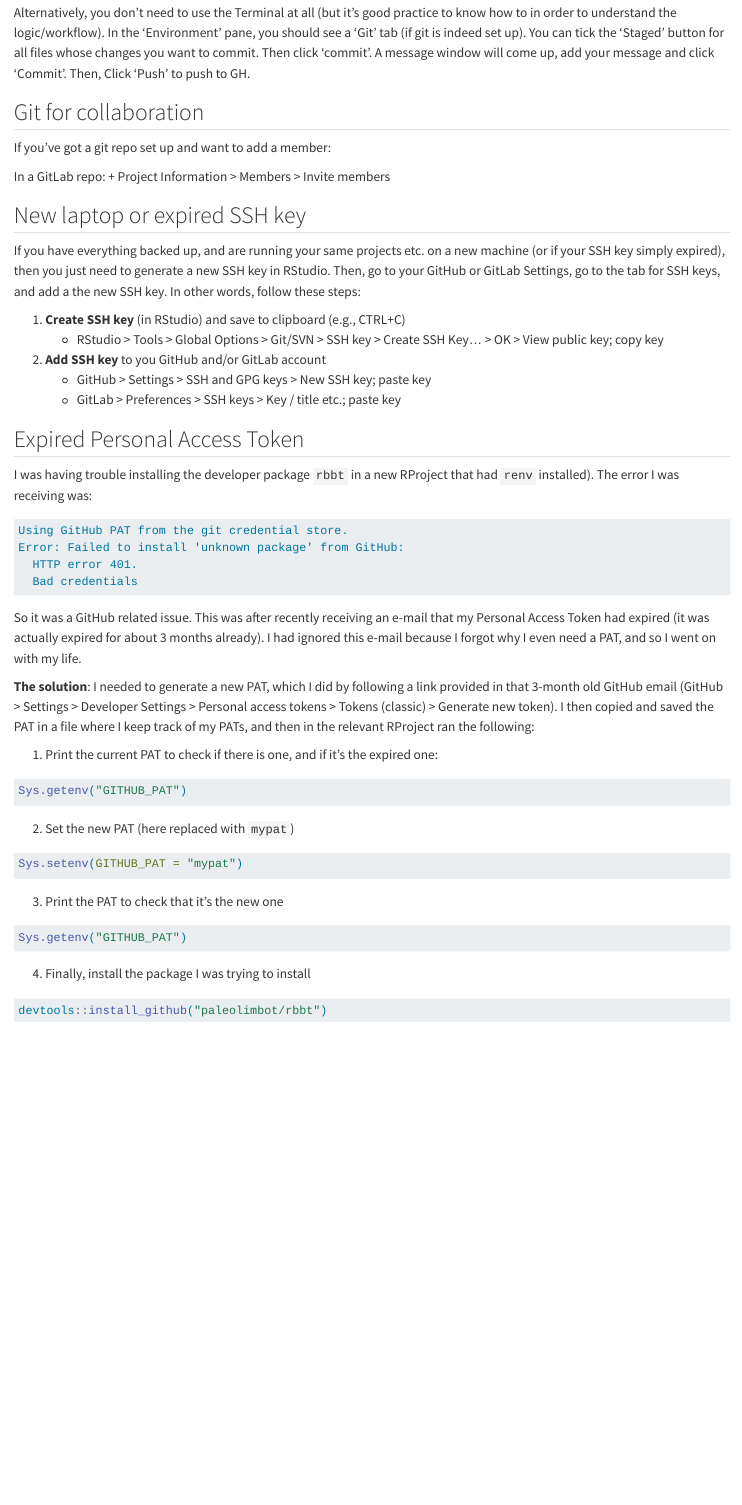
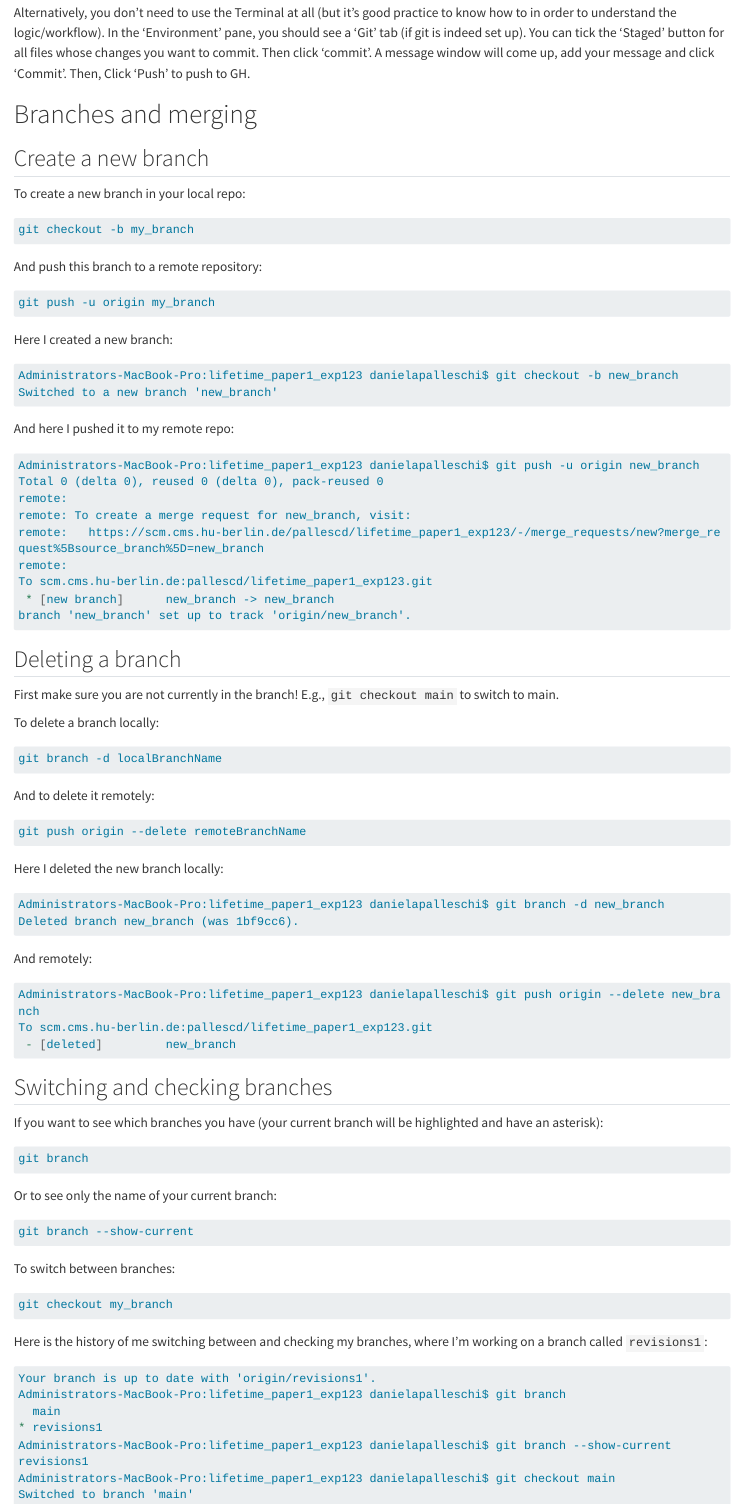
Before and after one commit to daniela-palleschi/workflow, a Quarto document (git.qmd): the page in a window 1100 px wide, from 9310 px down. Rendered offline with R 4.5, knitr and Pandoc in place of Quarto, with nearby package versions; long lines of code are wrapped.

Commit message:
add branch/merging to Git page

````diff
--- a/git.qmd
+++ b/git.qmd
@@ -470,3 +470,141 @@ push
 
 Alternatively, you don't need to use the Terminal at all (but it's good practice to know how to in order to understand the logic/workflow). In the 'Environment' pane, you should see a 'Git' tab (if git is indeed set up). You can tick the 'Staged' button for all files whose changes you want to commit. Then click 'commit'. A message window will come up, add your message and click 'Commit'. Then, Click 'Push' to push to GH.
 
+# Branches and merging
+
+## Create a new branch
+
+To create a new branch in your local repo:
+
+```{markdown}
+git checkout -b my_branch
+```
+
+And push this branch to a remote repository:
+
+```{markdown}
+git push -u origin my_branch
+```
+
+Here I created a new branch:
+
+```{markdown}
+Administrators-MacBook-Pro:lifetime_paper1_exp123 danielapalleschi$ git checkout -b new_branch
+Switched to a new branch 'new_branch'
+```
+
+And here I pushed it to my remote repo:
+
+```{markdown}
+Administrators-MacBook-Pro:lifetime_paper1_exp123 danielapalleschi$ git push -u origin new_branch
+Total 0 (delta 0), reused 0 (delta 0), pack-reused 0
+remote:
+remote: To create a merge request for new_branch, visit:
+remote:   https://scm.cms.hu-berlin.de/pallescd/lifetime_paper1_exp123/-/merge_requests/new?merge_request%5Bsource_branch%5D=new_branch
+remote:
+To scm.cms.hu-berlin.de:pallescd/lifetime_paper1_exp123.git
+ * [new branch]      new_branch -> new_branch
+branch 'new_branch' set up to track 'origin/new_branch'.
+```
+
+
+## Deleting a branch
+
+First make sure you are not currently in the branch! E.g., `git checkout main` to switch to main.
+
+To delete a branch locally:
+
+```{markdown}
+git branch -d localBranchName
+```
+
+And to delete it remotely:
+
+```{markdown}
+git push origin --delete remoteBranchName
+```
+
+Here I deleted the new branch locally:
+
+```{markdown}
+Administrators-MacBook-Pro:lifetime_paper1_exp123 danielapalleschi$ git branch -d new_branch
+Deleted branch new_branch (was 1bf9cc6).
+```
+
+And remotely:
+
+```{markdown}
+Administrators-MacBook-Pro:lifetime_paper1_exp123 danielapalleschi$ git push origin --delete new_branch
+To scm.cms.hu-berlin.de:pallescd/lifetime_paper1_exp123.git
+ - [deleted]         new_branch
+```
+
+
+
+## Switching and checking branches
+
+If you want to see which branches you have (your current branch will be highlighted and have an asterisk):
+
+```{markdown}
+git branch
+```
+
+Or to see only the name of your current branch:
+
+```{markdown}
+git branch --show-current
+```
+
+To switch between branches:
+
+```{markdown}
+git checkout my_branch
+```
+
+Here is the history of me switching between and checking my branches, where I'm working on a branch called `revisions1`:
+
+```{markdown}
+Your branch is up to date with 'origin/revisions1'.
+Administrators-MacBook-Pro:lifetime_paper1_exp123 danielapalleschi$ git branch
+  main
+* revisions1
+Administrators-MacBook-Pro:lifetime_paper1_exp123 danielapalleschi$ git branch --show-current
+revisions1
+Administrators-MacBook-Pro:lifetime_paper1_exp123 danielapalleschi$ git checkout main
+Switched to branch 'main'
+Your branch is up to date with 'origin/main'.
+Administrators-MacBook-Pro:lifetime_paper1_exp123 danielapalleschi$ git branch
+* main
+  revisions1
+Administrators-MacBook-Pro:lifetime_paper1_exp123 danielapalleschi$ git checkout revisions1
+Switched to branch 'revisions1'
+Your branch is up to date with 'origin/revisions1'.
+```
+
+## Merge branches
+
+You want to be careful here. First, make sure both your branch and the main/master (trunk) are up-to-date with your remote repo (or that your remote repo is up-to-date with your local changes).
+
+```{markdown}
+git checkout my_branch
+git pull
+git checkout main
+git pull
+```
+
+Then to merge the branches, but not commit the merge in case of conflicts:
+
+```{markdown}
+git merge --no-ff --no-commit my_branch
+```
+
+If there are no conflicts, then commit and push
+
+```{r}
+git commit -m "merging my_branch with main"
+git push
+```
+
+Here is the history from when I recently did this:
+
+```{markdown}
@@ -472,0 +615,4 @@ Alternatively, you don't need to use the Terminal at all (but it's good practice
+Your branch is up to date with 'origin/revisions1'.
+Administrators-MacBook-Pro:lifetime_paper1_exp123 danielapalleschi$ git pull
+Already up to date.
+Administrators-MacBook-Pro:lifetime_paper1_exp123 danielapalleschi$ git checkout mainSwitched to branch 'main'
@@ -472,0 +636 @@ Alternatively, you don't need to use the Terminal at all (but it's good practice
+```{r}
@@ -472,0 +643,2 @@ Alternatively, you don't need to use the Terminal at all (but it's good practice
+```{r}
+Administrators-MacBook-Pro:lifetime_paper1_exp123 danielapalleschi$ git push
@@ -473,3 +649,11 @@ Alternatively, you don't need to use the Terminal at all (but it's good practice
+To scm.cms.hu-berlin.de:pallescd/lifetime_paper1_exp123.git
+   b9c3533..39f1720  main -> main
+```
+
+
+
+
+
 ## Git for collaboration
 
 If you've got a git repo set up and want to add a member:
````
Also changed, not shown: git.qmd (31 more changed lines), 1 other file.
